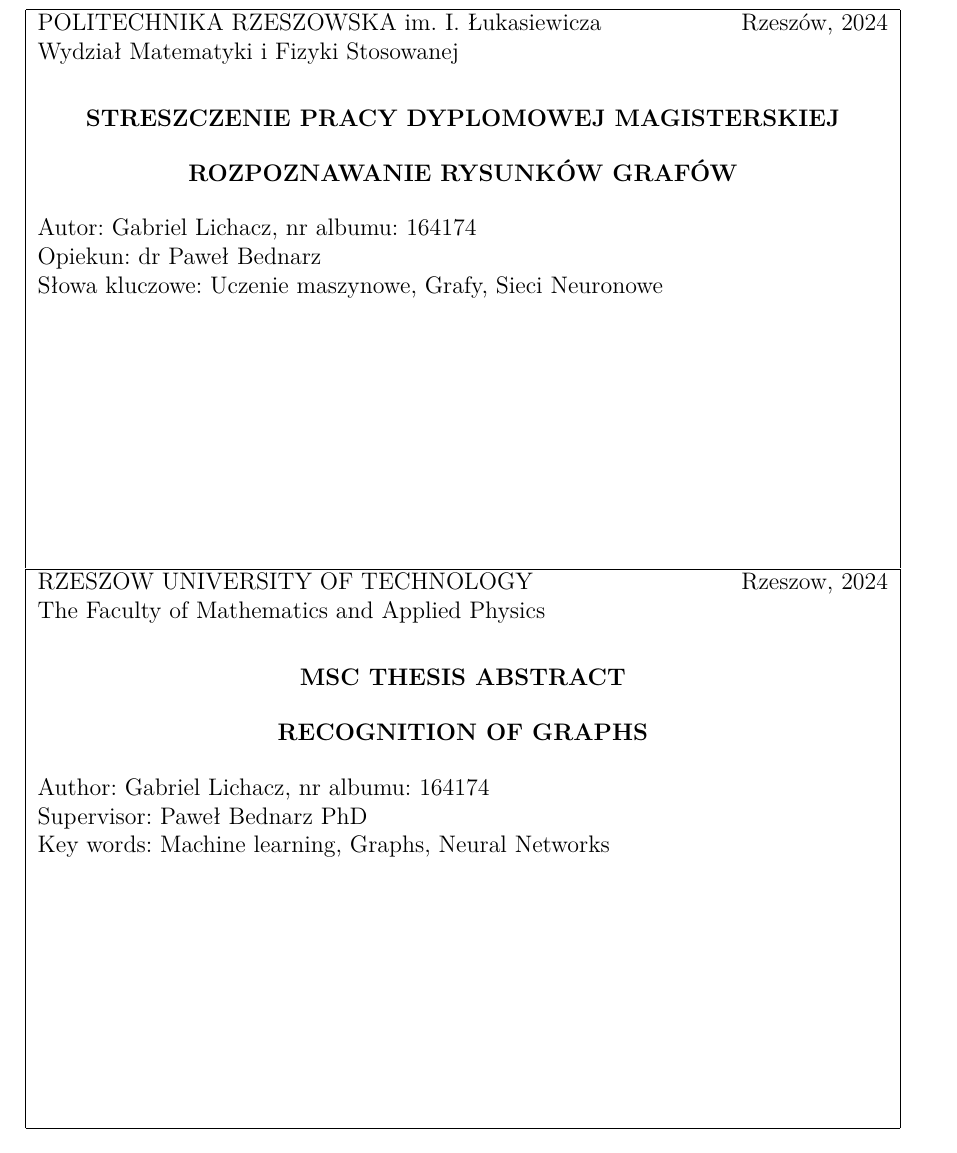
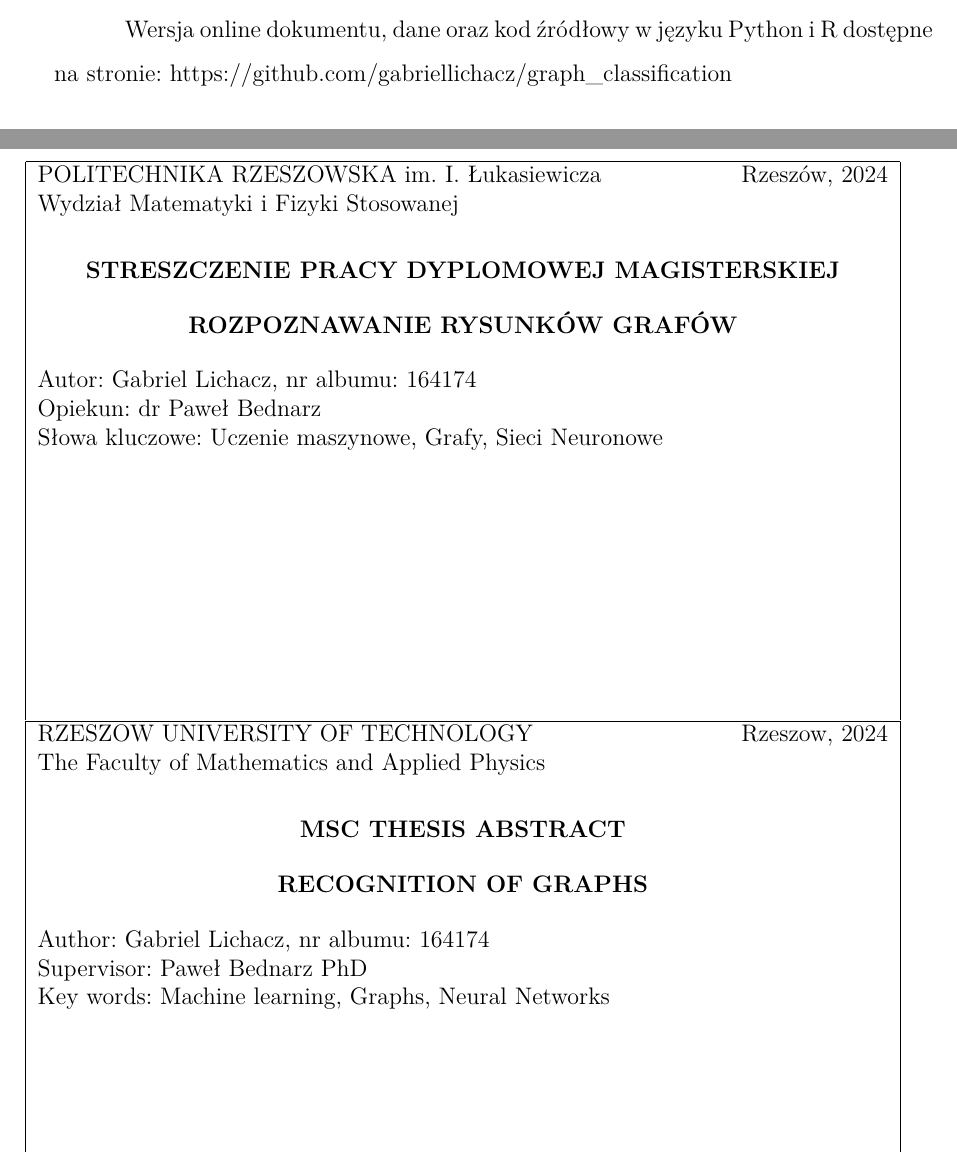
Before and after one commit to gabriellichacz/graph_classification, a LaTeX thesis (thesis/weiiszablon.tex, which reads thesis/resources/attachments.tex): part of page 36 of 36 before the commit and two parts of pages 35 and 36 of 36 after it, the two joined at a grey line, cut at the place of the change. Compiled offline with pdfLaTeX.

Commit message:
attachements

```diff
--- a/thesis/resources/attachments.tex
+++ b/thesis/resources/attachments.tex
@@ -8,3 +8,8 @@
     \item Skrypty testowe z modelem, z walidacją krzyżową, dostosowanym do nauki grafów o różnej liczbie wierzchołków
     \item Zbiór zewnętrznych grafów testowych
 \end{itemize}
+
+\vspace*{\fill}
+
+Wersja online dokumentu, dane oraz kod źródłowy w języku Python i R dostępne na stronie:
+https://github.com/gabriellichacz/graph\_classification
```
